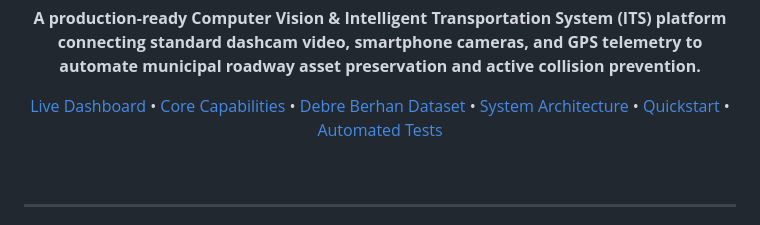
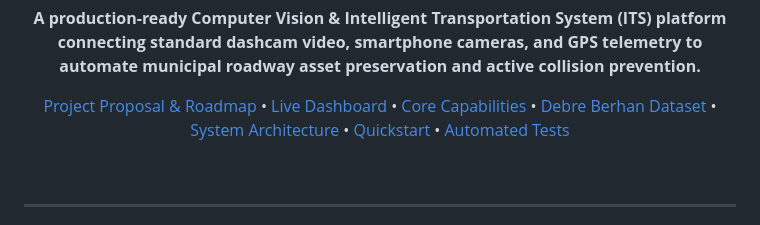
Before and after one commit to haile6/intelligent-road-monitoring-system, a Markdown page: README.md, the part around the change. Rendered like a GitHub page.

Commit message:
docs(roadmap): outline 7-Phase Implementation Milestones and link proposal in README

```diff
--- a/README.md
+++ b/README.md
@@ -16,7 +16,7 @@
 
 **A production-ready Computer Vision & Intelligent Transportation System (ITS) platform connecting standard dashcam video, smartphone cameras, and GPS telemetry to automate municipal roadway asset preservation and active collision prevention.**
 
-[Live Dashboard](#-web-operations-platform) • [Core Capabilities](#-core-capabilities) • [Debre Berhan Dataset](#-debre-berhan-road-damage-dataset) • [System Architecture](#-system-architecture) • [Quickstart](#-quickstart--installation) • [Automated Tests](#-automated-testing--verification)
+[Project Proposal & Roadmap](docs/project_proposal.md) • [Live Dashboard](#-web-operations-platform) • [Core Capabilities](#-core-capabilities) • [Debre Berhan Dataset](#-debre-berhan-road-damage-dataset) • [System Architecture](#-system-architecture) • [Quickstart](#-quickstart--installation) • [Automated Tests](#-automated-testing--verification)
 
 <br/>
 
```
Also changed, not shown: docs/project_proposal.md (+31 -0 lines).
